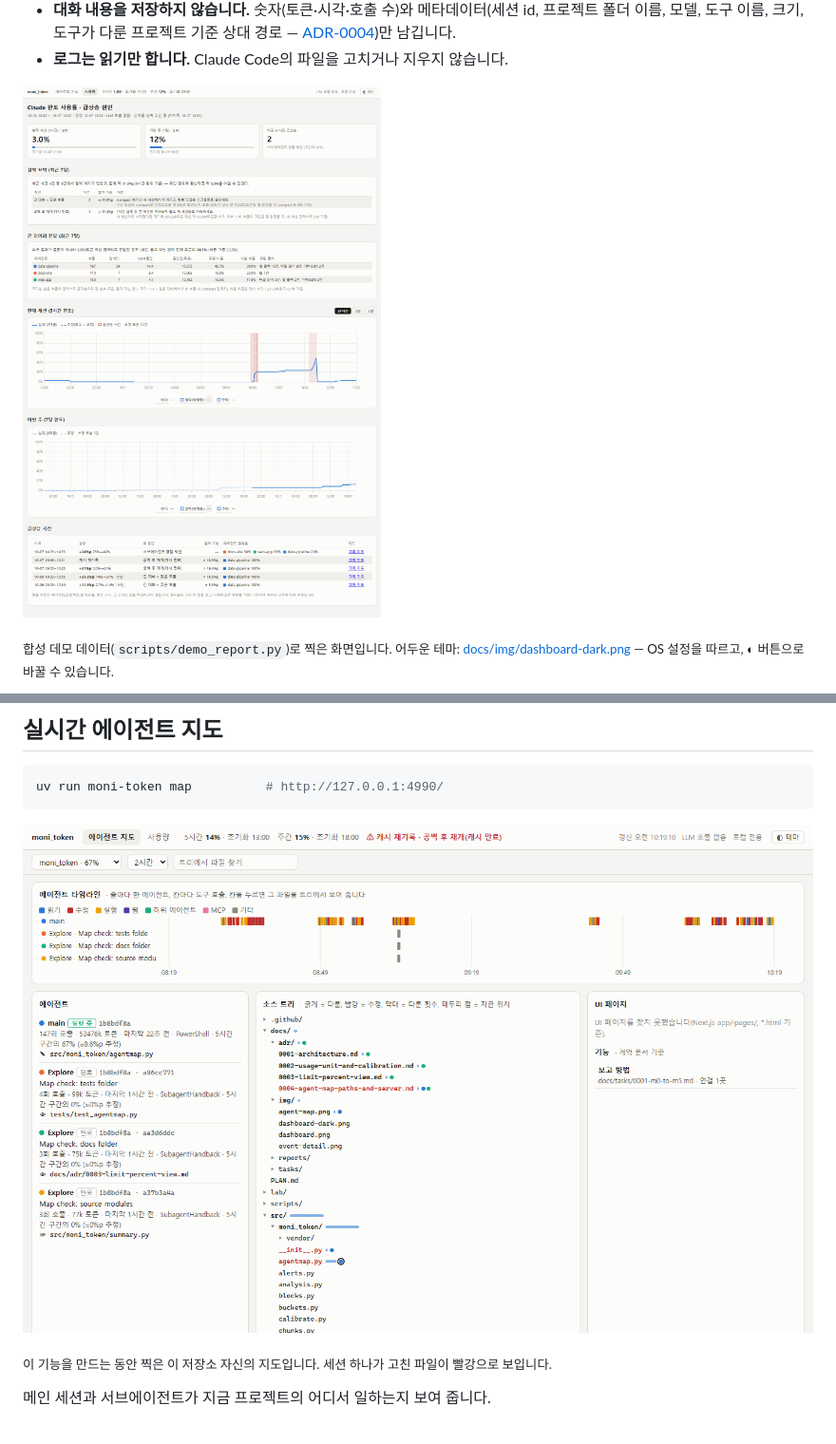
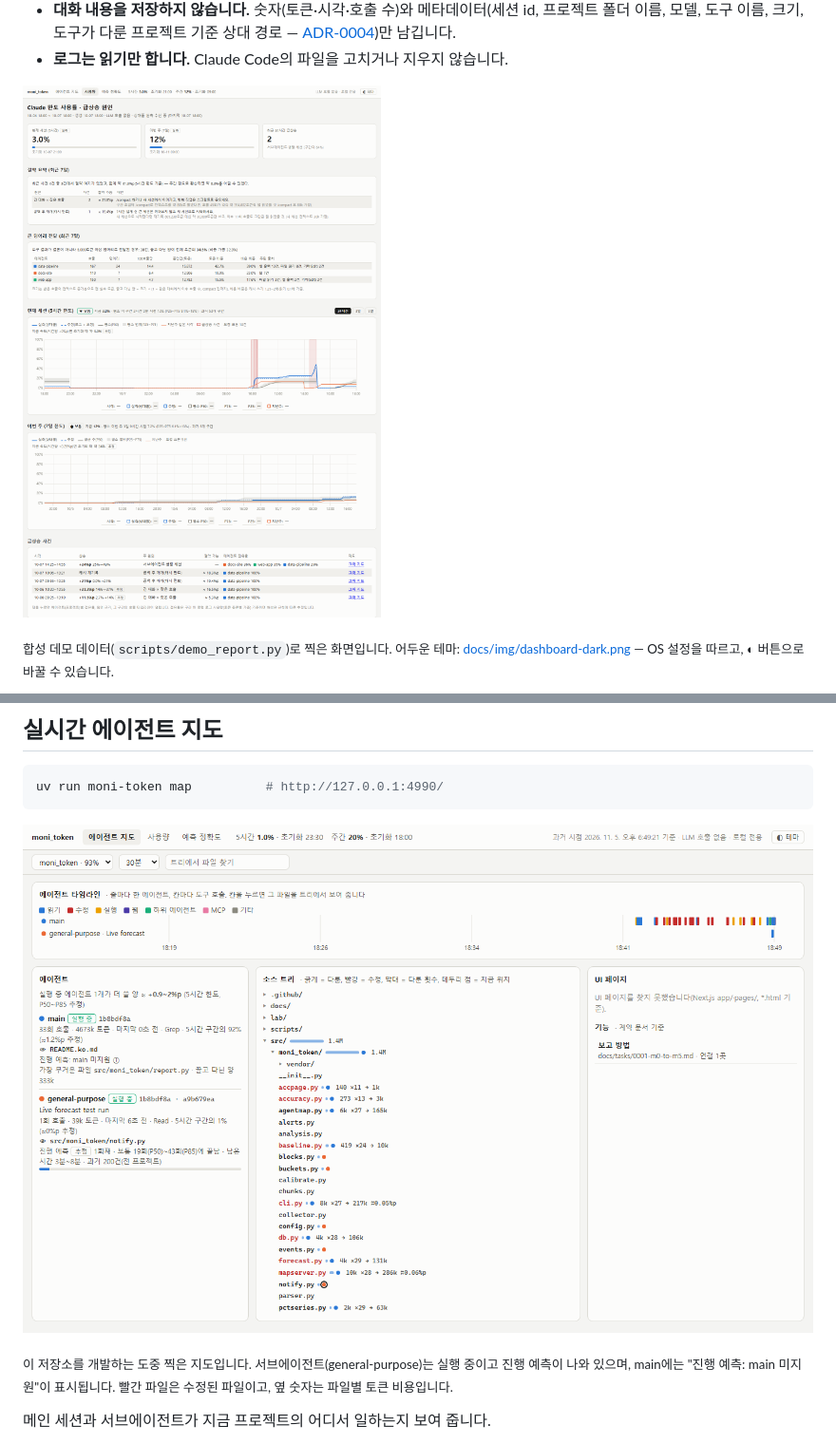
Before and after one commit to reddol18/moni_token, a Markdown page: README.ko.md, 2 parts joined by grey strips. Shown at 95% size. Rendered like a GitHub page; pictures changed too: docs/img/agent-map.png, docs/img/dashboard.png.

```diff
--- a/README.ko.md
+++ b/README.ko.md
@@ -158,7 +158,7 @@ uv run moni-token map          # http://127.0.0.1:4990/
 
 ![실시간 에이전트 지도](docs/img/agent-map.png)
 
-<sub>이 기능을 만드는 동안 찍은 이 저장소 자신의 지도입니다. 세션 하나가 고친 파일이 빨강으로 보입니다.</sub>
+<sub>이 저장소를 개발하는 도중 찍은 지도입니다. 서브에이전트(general-purpose)는 실행 중이고 진행 예측이 나와 있으며, main에는 "진행 예측: main 미지원"이 표시됩니다. 빨간 파일은 수정된 파일이고, 옆 숫자는 파일별 토큰 비용입니다.</sub>
 
 메인 세션과 서브에이전트가 지금 프로젝트의 어디서 일하는지 보여 줍니다.
 
```
Also changed, not shown: other parts of README.ko.md (+4 -0 lines), README.md (+8 -1 lines), docs/img/accuracy.png (added), docs/img/dashboard-dark.png, 1 other file.
